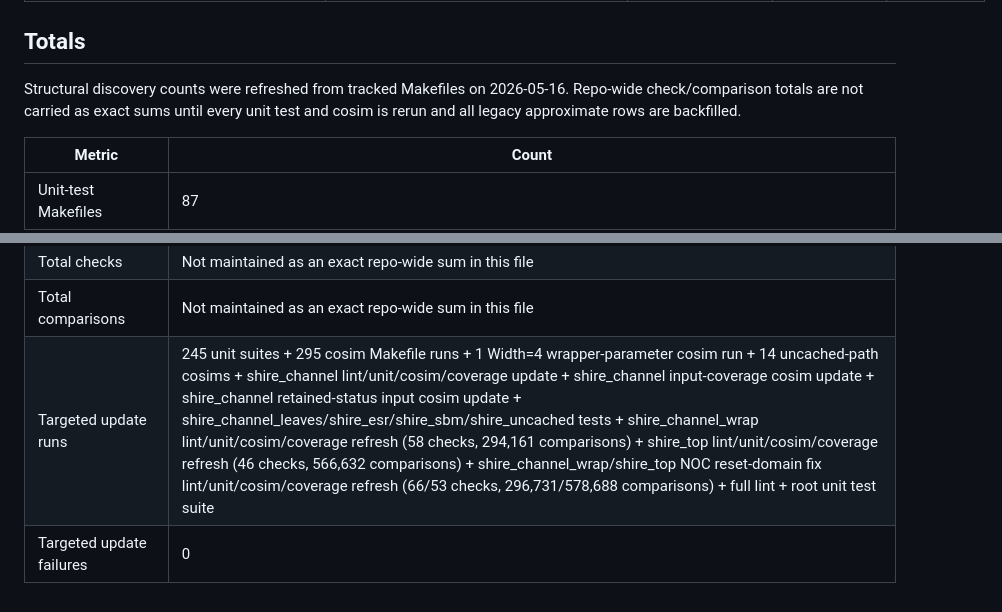
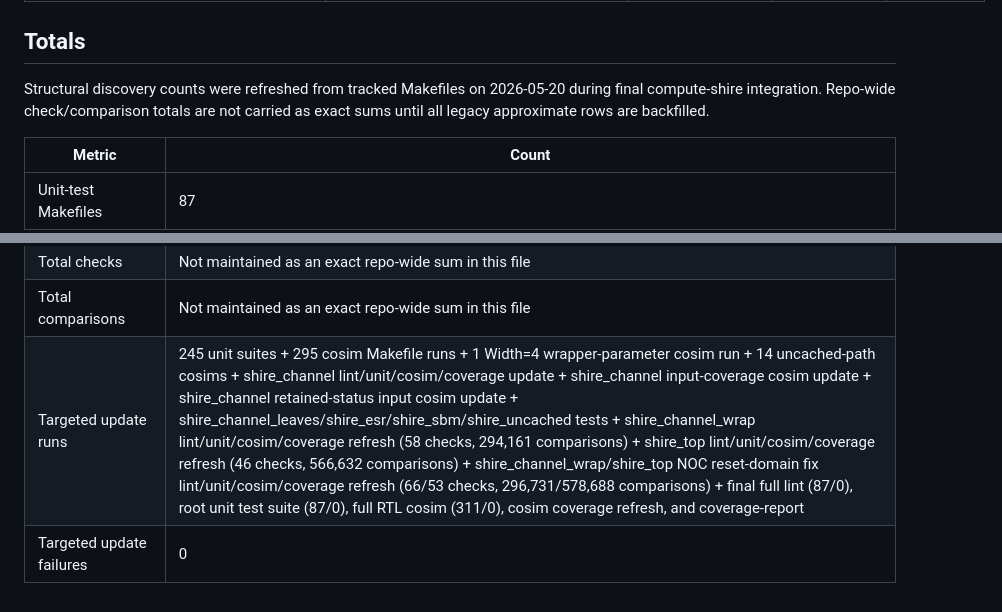
Before and after one commit to openhwgroup/core-et, a Markdown page: STATUS.md, 2 parts joined by grey strips. GitHub-like rendering.

Commit message:
Refresh final compute-shire coverage

```diff
--- a/STATUS.md
+++ b/STATUS.md
@@ -508,8 +508,8 @@ row below.
 ## Totals
 
 Structural discovery counts were refreshed from tracked Makefiles on
-2026-05-16. Repo-wide check/comparison totals are not carried as exact sums
-until every unit test and cosim is rerun and all legacy approximate rows are
+2026-05-20 during final compute-shire integration. Repo-wide check/comparison
+totals are not carried as exact sums until all legacy approximate rows are
 backfilled.
 
 | Metric | Count |
@@ -519,5 +519,5 @@ backfilled.
 | RTL cosim Makefiles discovered by `make -C dv/rtlcosim test` | 311 |
 | Total checks | Not maintained as an exact repo-wide sum in this file |
 | Total comparisons | Not maintained as an exact repo-wide sum in this file |
-| Targeted update runs | 245 unit suites + 295 cosim Makefile runs + 1 Width=4 wrapper-parameter cosim run + 14 uncached-path cosims + shire_channel lint/unit/cosim/coverage update + shire_channel input-coverage cosim update + shire_channel retained-status input cosim update + shire_channel_leaves/shire_esr/shire_sbm/shire_uncached tests + shire_channel_wrap lint/unit/cosim/coverage refresh (58 checks, 294,161 comparisons) + shire_top lint/unit/cosim/coverage refresh (46 checks, 566,632 comparisons) + shire_channel_wrap/shire_top NOC reset-domain fix lint/unit/cosim/coverage refresh (66/53 checks, 296,731/578,688 comparisons) + full lint + root unit test suite |
+| Targeted update runs | 245 unit suites + 295 cosim Makefile runs + 1 Width=4 wrapper-parameter cosim run + 14 uncached-path cosims + shire_channel lint/unit/cosim/coverage update + shire_channel input-coverage cosim update + shire_channel retained-status input cosim update + shire_channel_leaves/shire_esr/shire_sbm/shire_uncached tests + shire_channel_wrap lint/unit/cosim/coverage refresh (58 checks, 294,161 comparisons) + shire_top lint/unit/cosim/coverage refresh (46 checks, 566,632 comparisons) + shire_channel_wrap/shire_top NOC reset-domain fix lint/unit/cosim/coverage refresh (66/53 checks, 296,731/578,688 comparisons) + final full lint (87/0), root unit test suite (87/0), full RTL cosim (311/0), cosim coverage refresh, and coverage-report |
 | Targeted update failures | 0 |
```
